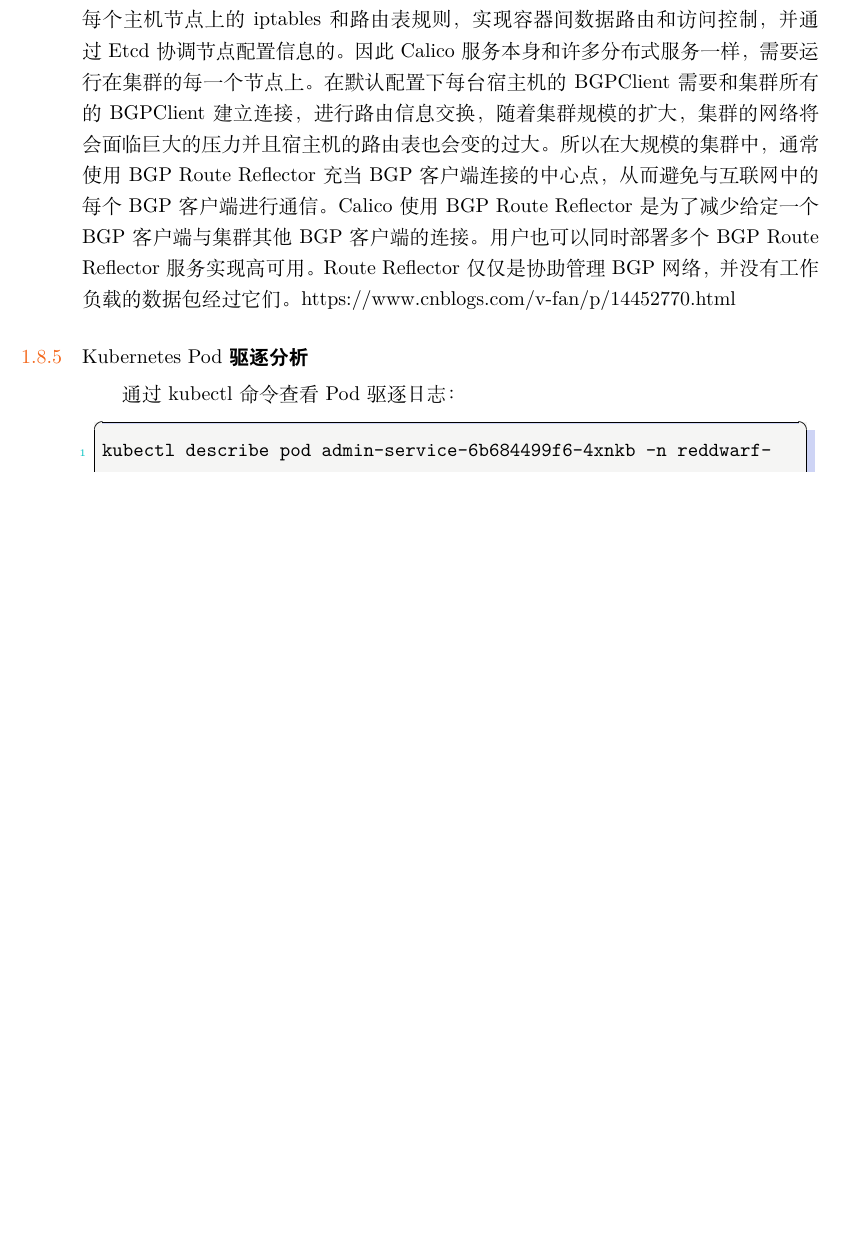
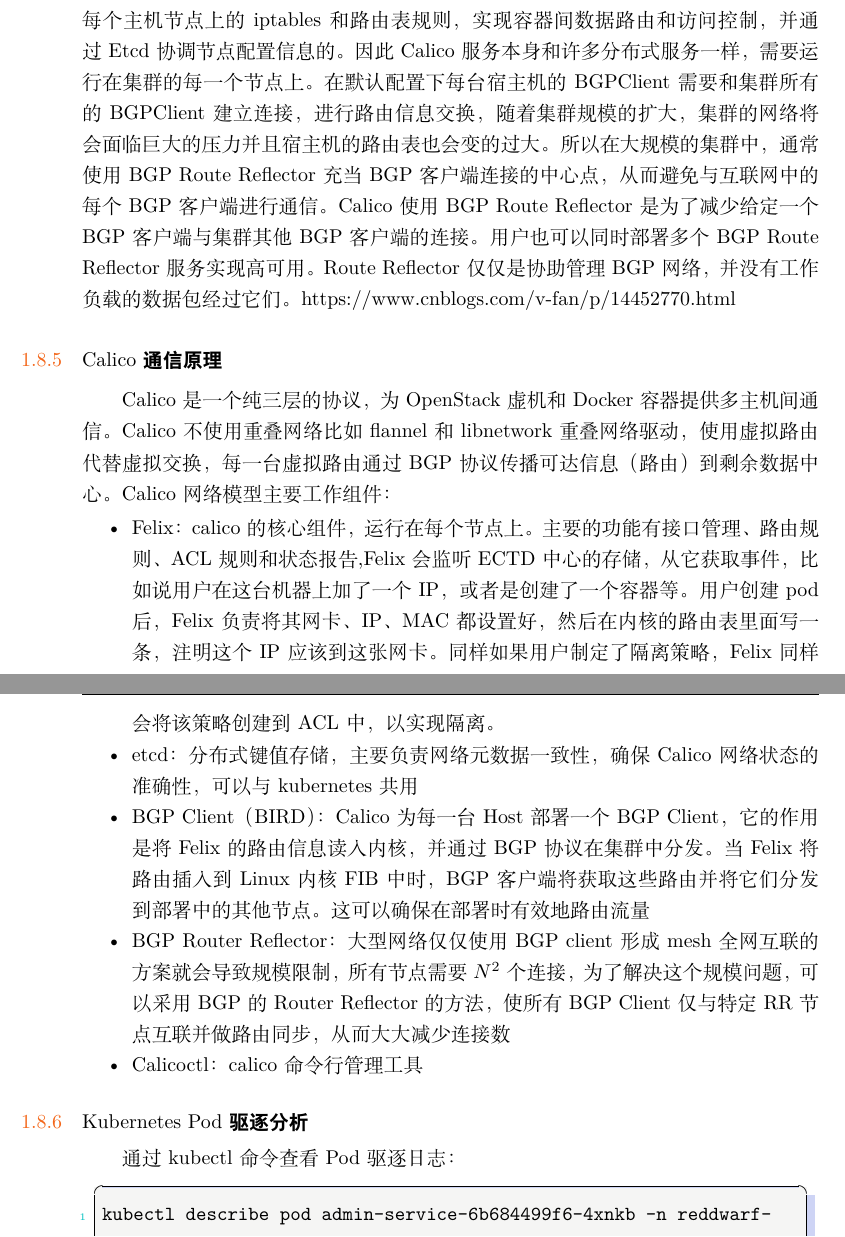
Before and after one commit to jiangxiaoqiang/interview-question, a LaTeX thesis (interview-question.tex, which reads tech/devops/kubernetes/calico.tex): part of page 215 of 236 before the commit and two parts of pages 215 and 216 of 236 after it, the two joined at a grey line, cut so that both start at the same text, the shorter picture padded with empty space. Compiled offline with XeLaTeX.

Commit message:
docs: add calico section

```diff
--- /dev/null
+++ b/tech/devops/kubernetes/calico.tex
@@ -0,0 +1,18 @@
+\documentclass[../../../interview-questions.tex]{subfiles}
+
+\begin{document}
+
+\subsection{Calico通信原理}
+
+Calico是一个纯三层的协议，为OpenStack虚机和Docker容器提供多主机间通信。Calico不使用重叠网络比如flannel和libnetwork重叠网络驱动，使用虚拟路由代替虚拟交换，每一台虚拟路由通过BGP协议传播可达信息（路由）到剩余数据中心。Calico网络模型主要工作组件：
+
+\begin{itemize}
+    \item{Felix：calico的核心组件，运行在每个节点上。主要的功能有接口管理、路由规则、ACL规则和状态报告,Felix会监听ECTD中心的存储，从它获取事件，比如说用户在这台机器上加了一个IP，或者是创建了一个容器等。用户创建pod后，Felix负责将其网卡、IP、MAC都设置好，然后在内核的路由表里面写一条，注明这个IP应该到这张网卡。同样如果用户制定了隔离策略，Felix同样会将该策略创建到ACL中，以实现隔离。}
+    \item {etcd：分布式键值存储，主要负责网络元数据一致性，确保Calico网络状态的准确性，可以与kubernetes共用}
+    \item {BGP Client（BIRD）：Calico 为每一台 Host 部署一个 BGP Client，它的作用是将Felix的路由信息读入内核，并通过BGP协议在集群中分发。当Felix将路由插入到Linux内核FIB中时，BGP客户端将获取这些路由并将它们分发到部署中的其他节点。这可以确保在部署时有效地路由流量}
+    \item {BGP Router Reflector：大型网络仅仅使用 BGP client 形成 mesh 全网互联的方案就会导致规模限制，所有节点需要 $N^{2}$ 个连接，为了解决这个规模问题，可以采用 BGP 的 Router Reflector 的方法，使所有 BGP Client 仅与特定 RR 节点互联并做路由同步，从而大大减少连接数}
+    \item {Calicoctl：calico 命令行管理工具}
+\end{itemize}
+
+
+\end{document}
```
Also changed, not shown: tech/devops/devops.tex (+1 -0 lines), tech/os/linux/linux-unionfs.tex (+1 -4 lines).
